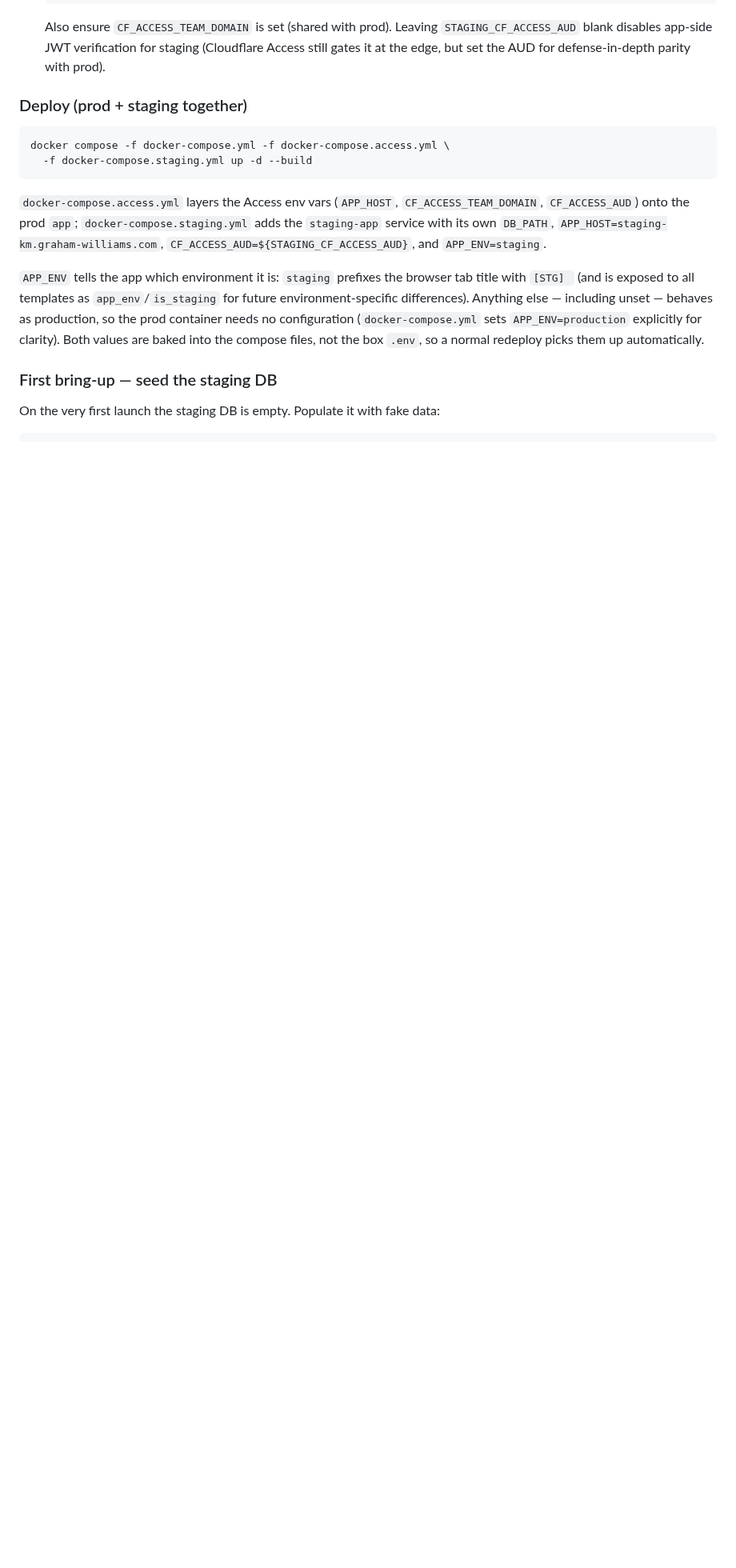
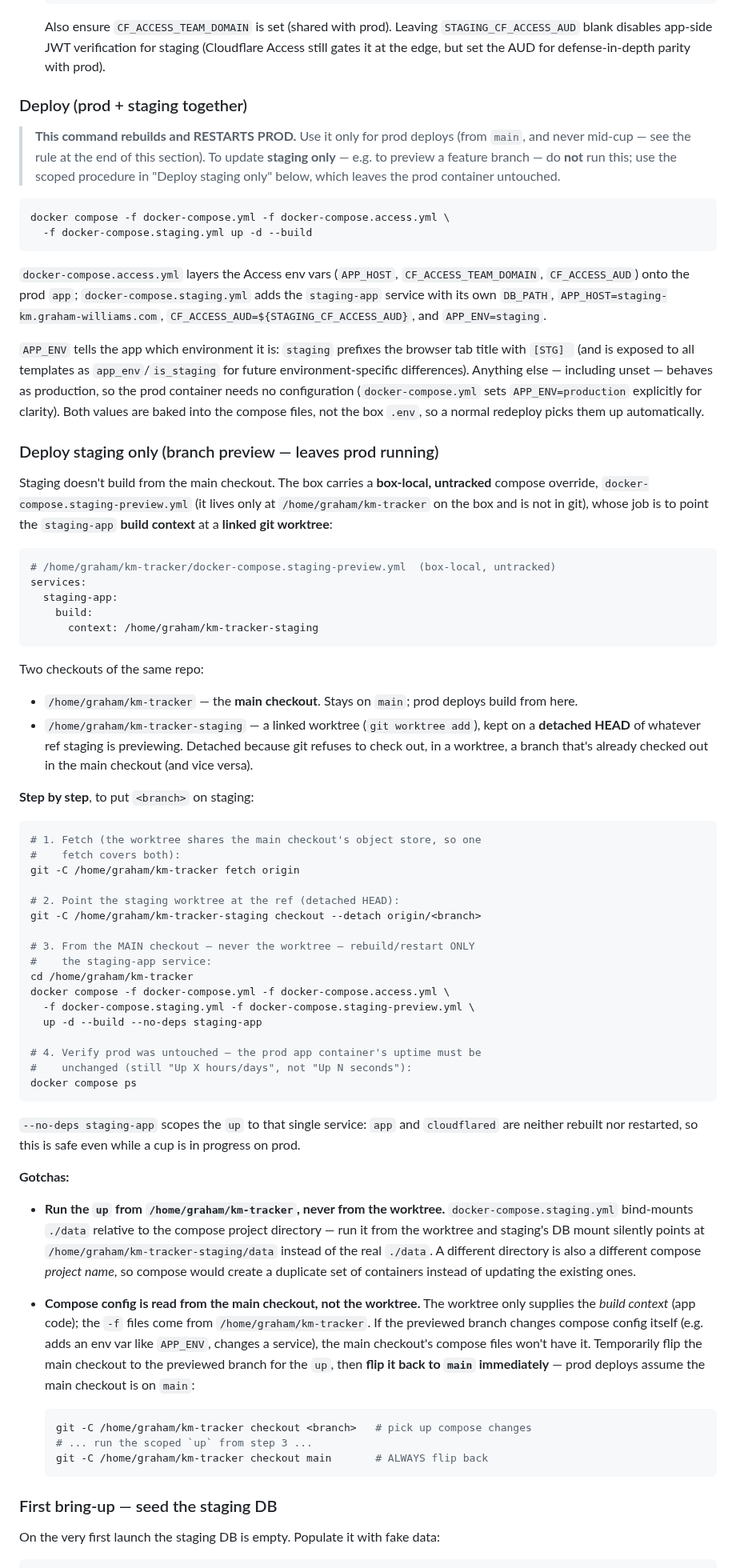
Before and after one commit to Graham-Williams/km-tracker, a Markdown page: DEPLOY.md, the part around one of its changes. Shown at 80% size. GitHub-like rendering; blank space fills up the shorter version.

Commit message:
docs: document the real staging-only deploy mechanism in DEPLOY.md
The staging section previously only showed the full-stack
`up -d --build`, which restarts prod. Document the actual box-local
mechanism discovered during a real staging deploy: an untracked
docker-compose.staging-preview.yml points staging-app's build context
at a linked git worktree (detached HEAD of the previewed ref), and the
scoped `up --no-deps staging-app` is run from the main checkout.
Includes the ./data bind-mount / project-name gotcha and the
flip-main-checkout note for branches that change compose config.

Co-Authored-By: Claude Fable 5 <noreply@anthropic.com>

````diff
--- a/DEPLOY.md
+++ b/DEPLOY.md
@@ -275,6 +275,12 @@ cloudflared (one tunnel) ─┤
 
 ### Deploy (prod + staging together)
 
+> **This command rebuilds and RESTARTS PROD.** Use it only for prod deploys
+> (from `main`, and never mid-cup — see the rule at the end of this section).
+> To update **staging only** — e.g. to preview a feature branch — do **not**
+> run this; use the scoped procedure in "Deploy staging only" below, which
+> leaves the prod container untouched.
+
 ```bash
 docker compose -f docker-compose.yml -f docker-compose.access.yml \
   -f docker-compose.staging.yml up -d --build
@@ -293,6 +299,79 @@ else — including unset — behaves as production, so the prod container needs
 configuration (`docker-compose.yml` sets `APP_ENV=production` explicitly for
 clarity). Both values are baked into the compose files, not the box `.env`, so
 a normal redeploy picks them up automatically.
+
+### Deploy staging only (branch preview — leaves prod running)
+
+Staging doesn't build from the main checkout. The box carries a **box-local,
+untracked** compose override, `docker-compose.staging-preview.yml` (it lives
+only at `/home/graham/km-tracker` on the box and is not in git), whose job is
+to point the `staging-app` **build context** at a **linked git worktree**:
+
+```yaml
+# /home/graham/km-tracker/docker-compose.staging-preview.yml  (box-local, untracked)
+services:
+  staging-app:
+    build:
+      context: /home/graham/km-tracker-staging
+```
+
+Two checkouts of the same repo:
+
+- `/home/graham/km-tracker` — the **main checkout**. Stays on `main`; prod
+  deploys build from here.
+- `/home/graham/km-tracker-staging` — a linked worktree (`git worktree add`),
+  kept on a **detached HEAD** of whatever ref staging is previewing. Detached
+  because git refuses to check out, in a worktree, a branch that's already
+  checked out in the main checkout (and vice versa).
+
+**Step by step**, to put `<branch>` on staging:
+
+```bash
+# 1. Fetch (the worktree shares the main checkout's object store, so one
+#    fetch covers both):
+git -C /home/graham/km-tracker fetch origin
+
+# 2. Point the staging worktree at the ref (detached HEAD):
+git -C /home/graham/km-tracker-staging checkout --detach origin/<branch>
+
+# 3. From the MAIN checkout — never the worktree — rebuild/restart ONLY
+#    the staging-app service:
+cd /home/graham/km-tracker
+docker compose -f docker-compose.yml -f docker-compose.access.yml \
+  -f docker-compose.staging.yml -f docker-compose.staging-preview.yml \
+  up -d --build --no-deps staging-app
+
+# 4. Verify prod was untouched — the prod app container's uptime must be
+#    unchanged (still "Up X hours/days", not "Up N seconds"):
+docker compose ps
+```
+
+`--no-deps staging-app` scopes the `up` to that single service: `app` and
+`cloudflared` are neither rebuilt nor restarted, so this is safe even while a
+cup is in progress on prod.
+
+**Gotchas:**
+
+- **Run the `up` from `/home/graham/km-tracker`, never from the worktree.**
+  `docker-compose.staging.yml` bind-mounts `./data` relative to the compose
+  project directory — run it from the worktree and staging's DB mount silently
+  points at `/home/graham/km-tracker-staging/data` instead of the real
+  `./data`. A different directory is also a different compose *project name*,
+  so compose would create a duplicate set of containers instead of updating
+  the existing ones.
+- **Compose config is read from the main checkout, not the worktree.** The
+  worktree only supplies the *build context* (app code); the `-f` files come
+  from `/home/graham/km-tracker`. If the previewed branch changes compose
+  config itself (e.g. adds an env var like `APP_ENV`, changes a service), the
+  main checkout's compose files won't have it. Temporarily flip the main
+  checkout to the previewed branch for the `up`, then **flip it back to
+  `main` immediately** — prod deploys assume the main checkout is on `main`:
+
+  ```bash
+  git -C /home/graham/km-tracker checkout <branch>   # pick up compose changes
+  # ... run the scoped `up` from step 3 ...
+  git -C /home/graham/km-tracker checkout main       # ALWAYS flip back
+  ```
 
 ### First bring-up — seed the staging DB
 
````
Also changed, not shown: other parts of DEPLOY.md (+5 -3 lines).
